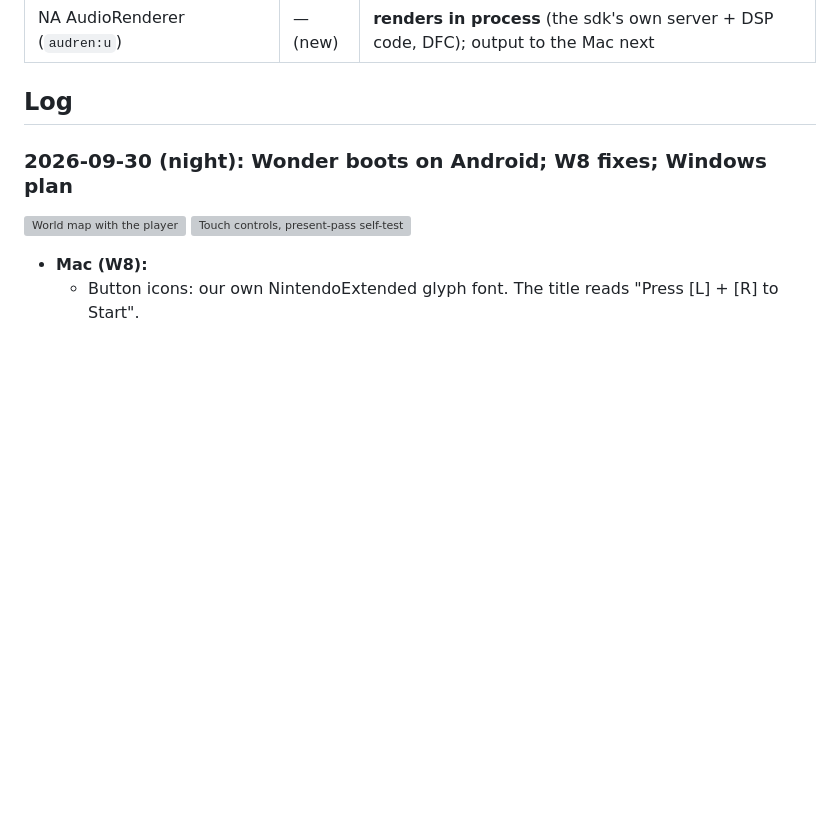
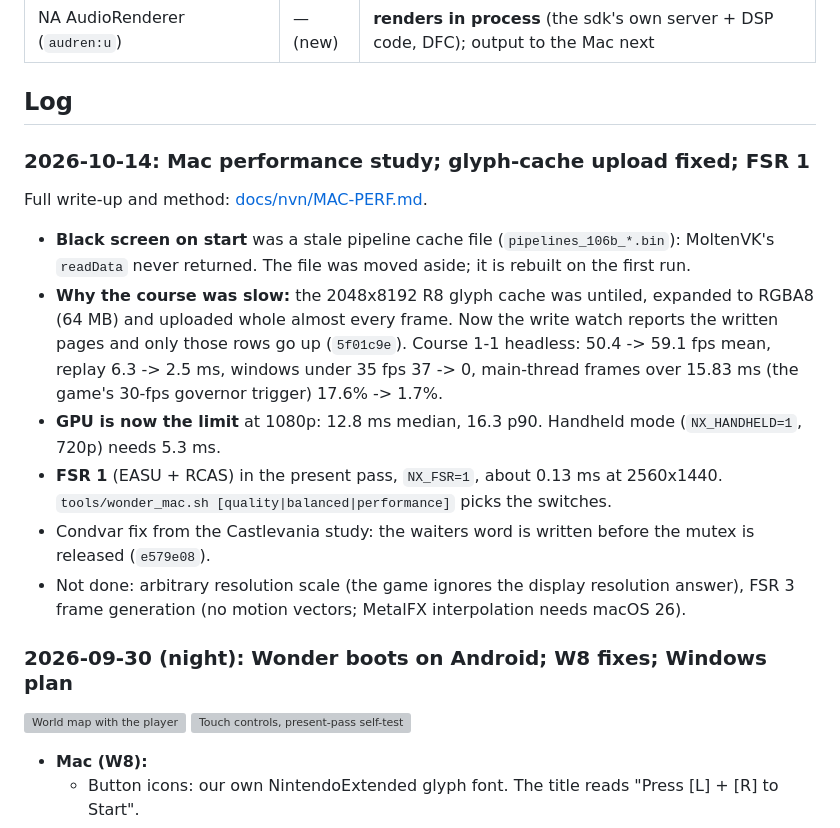
Before and after one commit to 1nsaint/SuperMarioWonderRecomp, a Markdown page: PROGRESS.md, the part around the change. GitHub-like rendering; blank space fills up the shorter version; grey boxes are pictures that could not be loaded.

Commit message:
PROGRESS: Mac performance study, glyph-cache upload, FSR 1

```diff
--- a/PROGRESS.md
+++ b/PROGRESS.md
@@ -22,6 +22,23 @@ NVN implemented over Vulkan (MoltenVK).
 | NA AudioRenderer (`audren:u`) | — (new) | **renders in process** (the sdk's own server + DSP code, DFC); output to the Mac next |
 
 ## Log
+
+### 2026-10-14: Mac performance study; glyph-cache upload fixed; FSR 1
+
+Full write-up and method: [docs/nvn/MAC-PERF.md](docs/nvn/MAC-PERF.md).
+
+- **Black screen on start** was a stale pipeline cache file (`pipelines_106b_*.bin`): MoltenVK's `readData` never
+  returned. The file was moved aside; it is rebuilt on the first run.
+- **Why the course was slow:** the 2048x8192 R8 glyph cache was untiled, expanded to RGBA8 (64 MB) and uploaded whole
+  almost every frame. Now the write watch reports the written pages and only those rows go up
+  (`5f01c9e`). Course 1-1 headless: 50.4 -> 59.1 fps mean, replay 6.3 -> 2.5 ms, windows under 35 fps 37 -> 0,
+  main-thread frames over 15.83 ms (the game's 30-fps governor trigger) 17.6% -> 1.7%.
+- **GPU is now the limit** at 1080p: 12.8 ms median, 16.3 p90. Handheld mode (`NX_HANDHELD=1`, 720p) needs 5.3 ms.
+- **FSR 1** (EASU + RCAS) in the present pass, `NX_FSR=1`, about 0.13 ms at 2560x1440. `tools/wonder_mac.sh
+  [quality|balanced|performance]` picks the switches.
+- Condvar fix from the Castlevania study: the waiters word is written before the mutex is released (`e579e08`).
+- Not done: arbitrary resolution scale (the game ignores the display resolution answer), FSR 3 frame generation
+  (no motion vectors; MetalFX interpolation needs macOS 26).
 
 ### 2026-09-30 (night): Wonder boots on Android; W8 fixes; Windows plan
 
```
